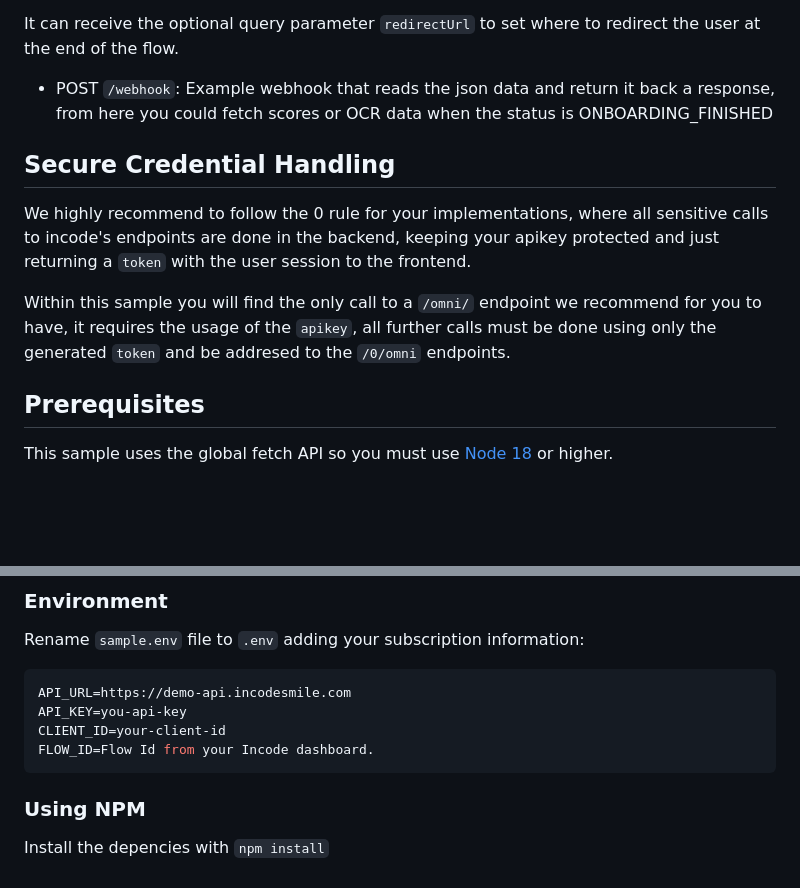
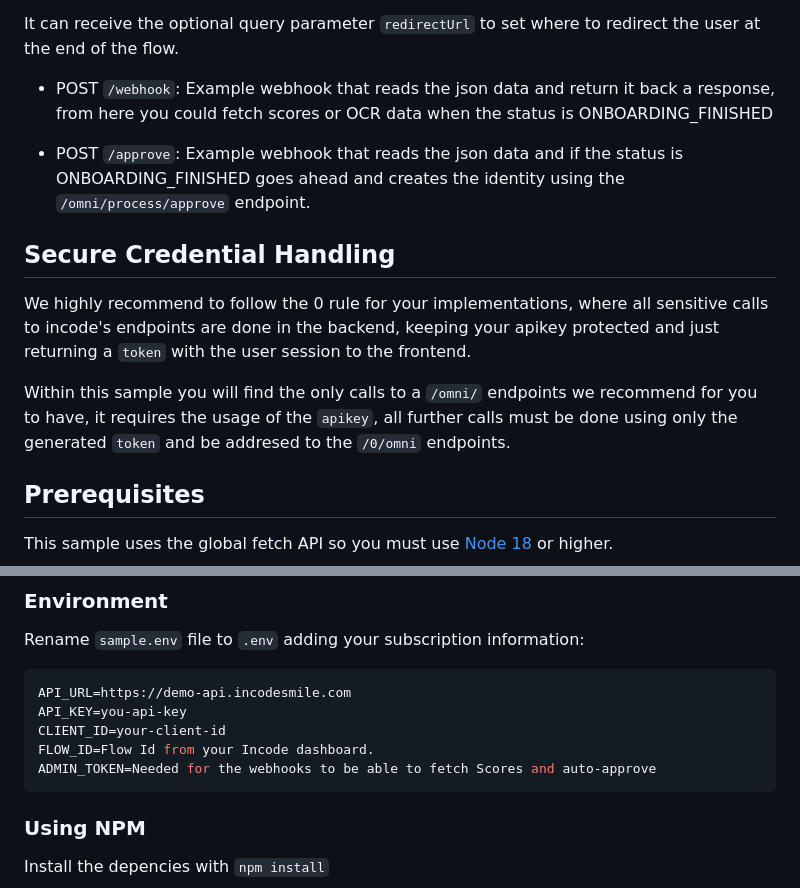
Before and after one commit to Incode-Technologies-Example-Repos/nodejs-samples, a Markdown page: sample-server/README.md, 2 parts joined by grey strips. GitHub-like rendering; blank space fills up the shorter version.

Commit message:
added doc for approve in intro doc

````diff
--- a/sample-server/README.md
+++ b/sample-server/README.md
@@ -10,10 +10,12 @@ It can receive the optional query parameter `redirectUrl` to set where to redire
 
 - POST `/webhook`: Example webhook that reads the json data and return it back a response, from here you could fetch scores or OCR data when the status is ONBOARDING_FINISHED
 
+- POST `/approve`: Example webhook that reads the json data and if the status is ONBOARDING_FINISHED goes ahead and creates the identity using the `/omni/process/approve` endpoint.
+
 ## Secure Credential Handling
 We highly recommend to follow the 0 rule for your implementations, where all sensitive calls to incode's endpoints are done in the backend, keeping your apikey protected and just returning a `token` with the user session to the frontend.
 
-Within this sample you will find the only call to a `/omni/` endpoint we recommend for you to have, it requires the usage of the `apikey`, all further calls must be done using only the generated `token` and be addresed to the `/0/omni` endpoints.
+Within this sample you will find the only calls to a `/omni/` endpoints we recommend for you to have, it requires the usage of the `apikey`, all further calls must be done using only the generated `token` and be addresed to the `/0/omni` endpoints.
 
 ## Prerequisites
 This sample uses the global fetch API so you must use [Node 18](https://nodejs.org/en) or higher.
@@ -28,6 +30,7 @@ API_URL=https://demo-api.incodesmile.com
 API_KEY=you-api-key
 CLIENT_ID=your-client-id
 FLOW_ID=Flow Id from your Incode dashboard.
+ADMIN_TOKEN=Needed for the webhooks to be able to fetch Scores and auto-approve
 ```
 
 ### Using NPM
````
